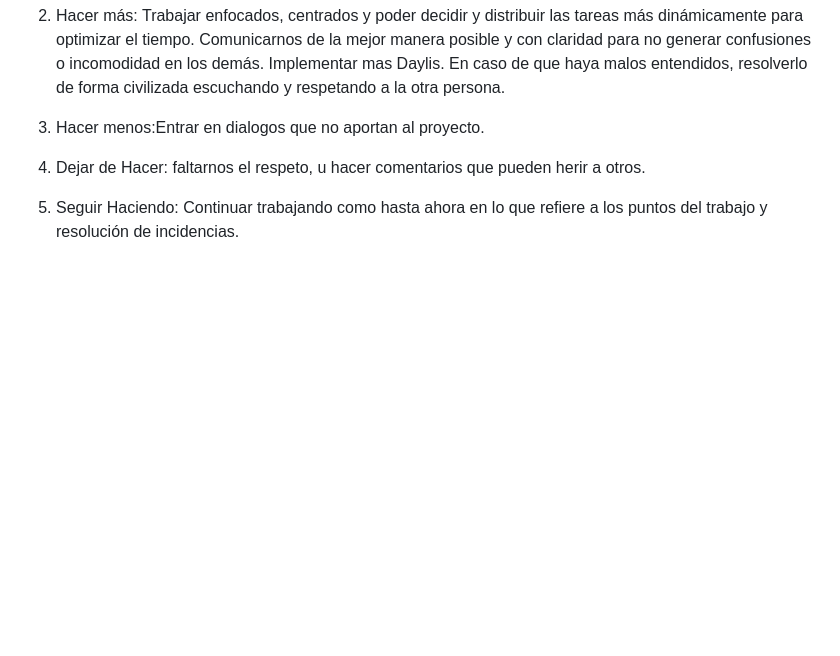
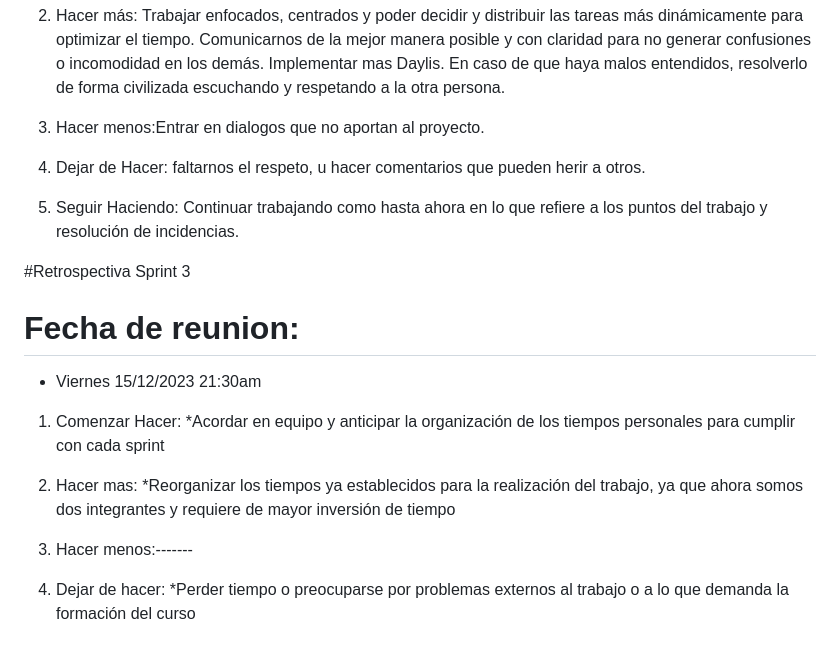
Before and after one commit to nazarenofigoli/grupo_1_puntocoleccion, a Markdown page: retro.md, the part around the change. GitHub-like rendering; blank space fills up the shorter version.

Commit message:
Retrospectiva finalizada

```diff
--- a/retro.md
+++ b/retro.md
@@ -100,10 +100,25 @@ demás. Implementar mas Daylis. En caso de que haya malos entendidos, resolverlo
 
 3. Hacer menos:Entrar en dialogos que no aportan al proyecto.
 
+4. Dejar de Hacer: faltarnos el respeto, u hacer comentarios que pueden herir a otros.
+
+5. Seguir Haciendo: Continuar trabajando como hasta ahora en lo que refiere a los puntos del trabajo y resolución de incidencias.
 
 
-4. Dejar de Hacer: faltarnos el respeto, u hacer comentarios que pueden herir a otros.
+#Retrospectiva Sprint 3
+
+# Fecha de reunion:
+ * Viernes 15/12/2023
+    21:30am
+
+1. Comenzar Hacer:
+*Acordar en equipo y anticipar la organización de los tiempos personales para cumplir con cada sprint
+
+2. Hacer mas:
+*Reorganizar los tiempos ya establecidos para la realización del trabajo, ya que ahora somos dos integrantes y requiere de mayor inversión de tiempo
+
+3. Hacer menos:-------
 
 
-
-5. Seguir Haciendo: Continuar trabajando como hasta ahora en lo que refiere a los puntos del trabajo y resolución de incidencias.
+4. Dejar de hacer:
+*Perder tiempo o preocuparse por problemas externos al trabajo o a lo que demanda la formación del curso
```
